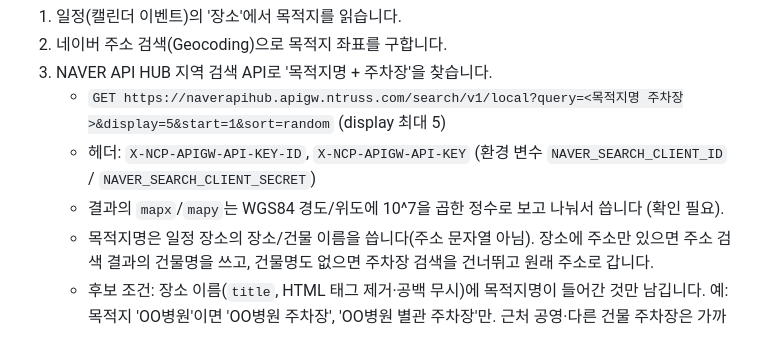
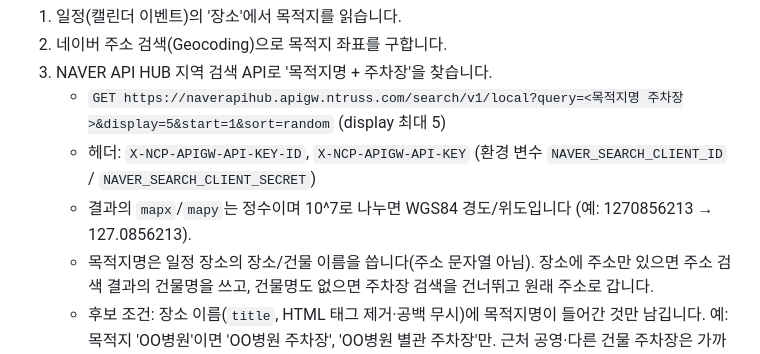
Before and after one commit to Fnel-second/Fnel-second.github.io, a Markdown page: tesla-ready-korea/README.md, the part around the change. Rendered like a GitHub page.

Commit message:
tesla-ready-korea: mapx/mapy 좌표 단위 확인 반영

```diff
--- a/tesla-ready-korea/README.md
+++ b/tesla-ready-korea/README.md
@@ -154,7 +154,7 @@ Grok Bot에 Google Calendar 등 캘린더 플러그인을 연결해 두면, 봇
 3. NAVER API HUB 지역 검색 API로 '목적지명 + 주차장'을 찾습니다.
    - `GET https://naverapihub.apigw.ntruss.com/search/v1/local?query=<목적지명 주차장>&display=5&start=1&sort=random` (display 최대 5)
    - 헤더: `X-NCP-APIGW-API-KEY-ID`, `X-NCP-APIGW-API-KEY` (환경 변수 `NAVER_SEARCH_CLIENT_ID` / `NAVER_SEARCH_CLIENT_SECRET`)
-   - 결과의 `mapx`/`mapy`는 WGS84 경도/위도에 10^7을 곱한 정수로 보고 나눠서 씁니다 (확인 필요).
+   - 결과의 `mapx`/`mapy`는 정수이며 10^7로 나누면 WGS84 경도/위도입니다 (예: 1270856213 → 127.0856213).
    - 목적지명은 일정 장소의 장소/건물 이름을 씁니다(주소 문자열 아님). 장소에 주소만 있으면 주소 검색 결과의 건물명을 쓰고, 건물명도 없으면 주차장 검색을 건너뛰고 원래 주소로 갑니다.
    - 후보 조건: 장소 이름(`title`, HTML 태그 제거·공백 무시)에 목적지명이 들어간 것만 남깁니다. 예: 목적지 'OO병원'이면 'OO병원 주차장', 'OO병원 별관 주차장'만. 근처 공영·다른 건물 주차장은 가까워도 제외합니다.
    - 500m 거리 조건은 이름 조건을 통과한 후보에서 엉뚱한 지점을 빼는 보조 필터로만 씁니다.
```
